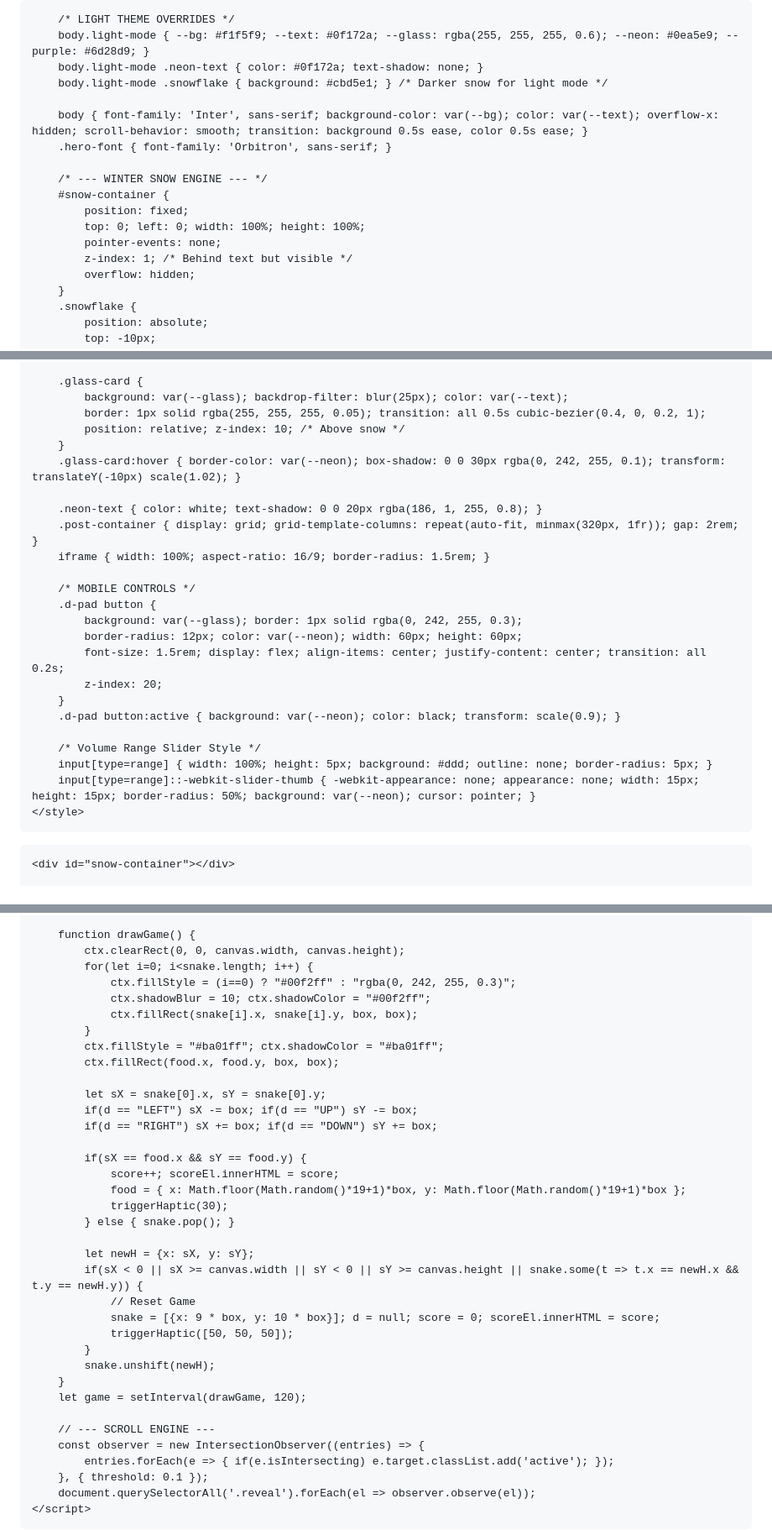
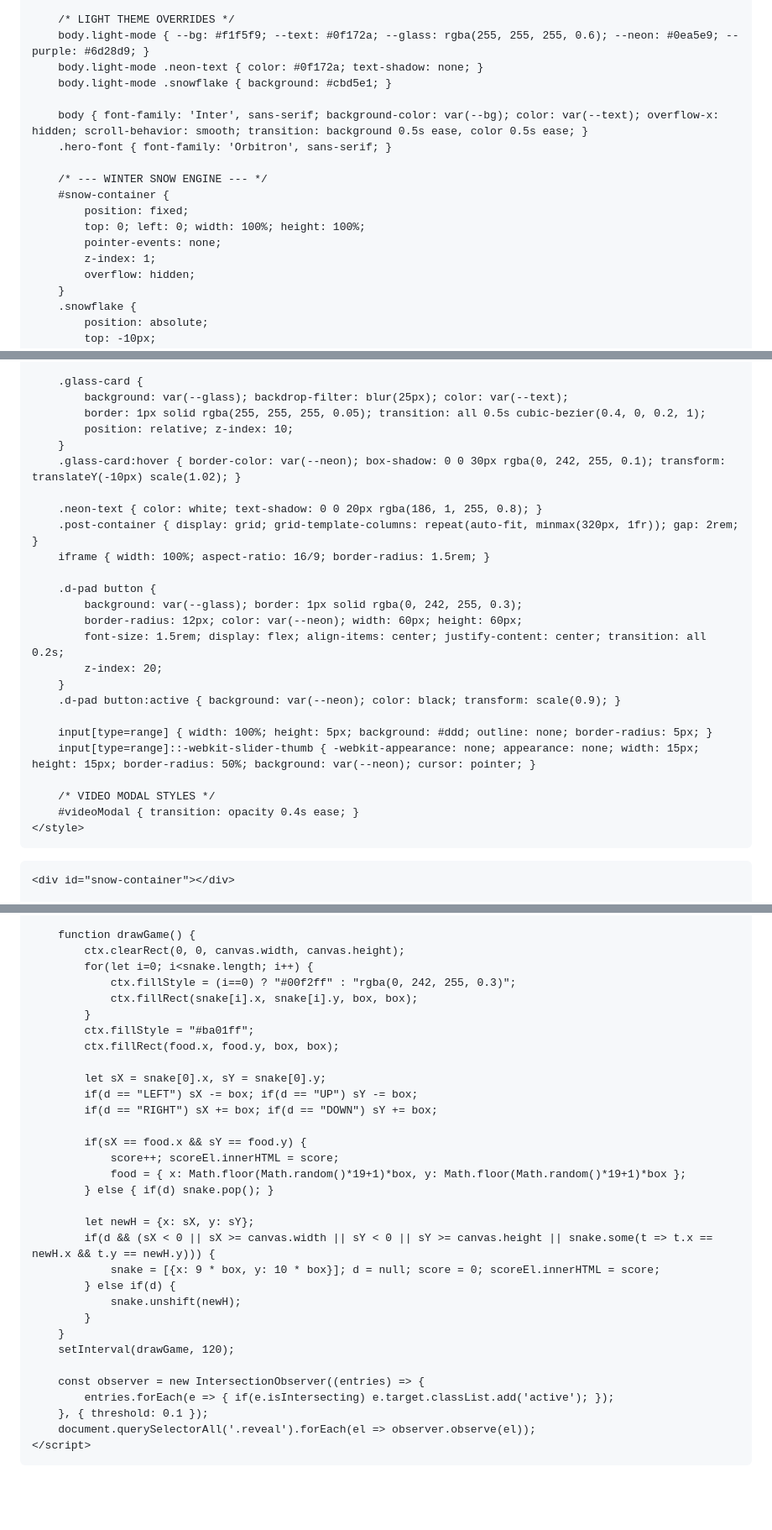
Before and after one commit to nowafalimuddin-netizen/nowaf-vision, a Markdown page: README.md, 3 parts joined by grey strips. Shown at 84% size. Rendered like a GitHub page; blank space fills up the shorter version.

```diff
--- a/README.md
+++ b/README.md
@@ -12,7 +28,7 @@
         /* LIGHT THEME OVERRIDES */
         body.light-mode { --bg: #f1f5f9; --text: #0f172a; --glass: rgba(255, 255, 255, 0.6); --neon: #0ea5e9; --purple: #6d28d9; }
         body.light-mode .neon-text { color: #0f172a; text-shadow: none; }
-        body.light-mode .snowflake { background: #cbd5e1; } /* Darker snow for light mode */
+        body.light-mode .snowflake { background: #cbd5e1; }
 
         body { font-family: 'Inter', sans-serif; background-color: var(--bg); color: var(--text); overflow-x: hidden; scroll-behavior: smooth; transition: background 0.5s ease, color 0.5s ease; }
         .hero-font { font-family: 'Orbitron', sans-serif; }
@@ -22,7 +38,7 @@
             position: fixed;
             top: 0; left: 0; width: 100%; height: 100%;
             pointer-events: none;
-            z-index: 1; /* Behind text but visible */
+            z-index: 1;
             overflow: hidden;
         }
         .snowflake {
@@ -98,7 +113,7 @@
         .glass-card {
             background: var(--glass); backdrop-filter: blur(25px); color: var(--text);
             border: 1px solid rgba(255, 255, 255, 0.05); transition: all 0.5s cubic-bezier(0.4, 0, 0.2, 1);
-            position: relative; z-index: 10; /* Above snow */
+            position: relative; z-index: 10;
         }
         .glass-card:hover { border-color: var(--neon); box-shadow: 0 0 30px rgba(0, 242, 255, 0.1); transform: translateY(-10px) scale(1.02); }
 
@@ -106,7 +121,6 @@
         .post-container { display: grid; grid-template-columns: repeat(auto-fit, minmax(320px, 1fr)); gap: 2rem; }
         iframe { width: 100%; aspect-ratio: 16/9; border-radius: 1.5rem; }
 
-        /* MOBILE CONTROLS */
         .d-pad button {
             background: var(--glass); border: 1px solid rgba(0, 242, 255, 0.3);
             border-radius: 12px; color: var(--neon); width: 60px; height: 60px;
@@ -115,9 +129,11 @@
         }
         .d-pad button:active { background: var(--neon); color: black; transform: scale(0.9); }
 
-        /* Volume Range Slider Style */
         input[type=range] { width: 100%; height: 5px; background: #ddd; outline: none; border-radius: 5px; }
         input[type=range]::-webkit-slider-thumb { -webkit-appearance: none; appearance: none; width: 15px; height: 15px; border-radius: 50%; background: var(--neon); cursor: pointer; }
+
+        /* VIDEO MODAL STYLES */
+        #videoModal { transition: opacity 0.4s ease; }
     </style>
 </head>
 <body class="haptic-area">
@@ -361,10 +390,9 @@
             ctx.clearRect(0, 0, canvas.width, canvas.height);
             for(let i=0; i<snake.length; i++) {
                 ctx.fillStyle = (i==0) ? "#00f2ff" : "rgba(0, 242, 255, 0.3)";
-                ctx.shadowBlur = 10; ctx.shadowColor = "#00f2ff";
                 ctx.fillRect(snake[i].x, snake[i].y, box, box);
             }
-            ctx.fillStyle = "#ba01ff"; ctx.shadowColor = "#ba01ff";
+            ctx.fillStyle = "#ba01ff";
             ctx.fillRect(food.x, food.y, box, box);
 
             let sX = snake[0].x, sY = snake[0].y;
@@ -374,20 +402,17 @@
             if(sX == food.x && sY == food.y) {
                 score++; scoreEl.innerHTML = score;
                 food = { x: Math.floor(Math.random()*19+1)*box, y: Math.floor(Math.random()*19+1)*box };
-                triggerHaptic(30);
-            } else { snake.pop(); }
+            } else { if(d) snake.pop(); }
 
             let newH = {x: sX, y: sY};
-            if(sX < 0 || sX >= canvas.width || sY < 0 || sY >= canvas.height || snake.some(t => t.x == newH.x && t.y == newH.y)) {
-                // Reset Game
+            if(d && (sX < 0 || sX >= canvas.width || sY < 0 || sY >= canvas.height || snake.some(t => t.x == newH.x && t.y == newH.y))) {
                 snake = [{x: 9 * box, y: 10 * box}]; d = null; score = 0; scoreEl.innerHTML = score;
-                triggerHaptic([50, 50, 50]);
+            } else if(d) {
+                snake.unshift(newH);
             }
-            snake.unshift(newH);
         }
-        let game = setInterval(drawGame, 120);
+        setInterval(drawGame, 120);
 
-        // --- SCROLL ENGINE ---
         const observer = new IntersectionObserver((entries) => {
             entries.forEach(e => { if(e.isIntersecting) e.target.classList.add('active'); });
         }, { threshold: 0.1 });
```
Also changed, not shown: other parts of README.md (+70 -42 lines).
